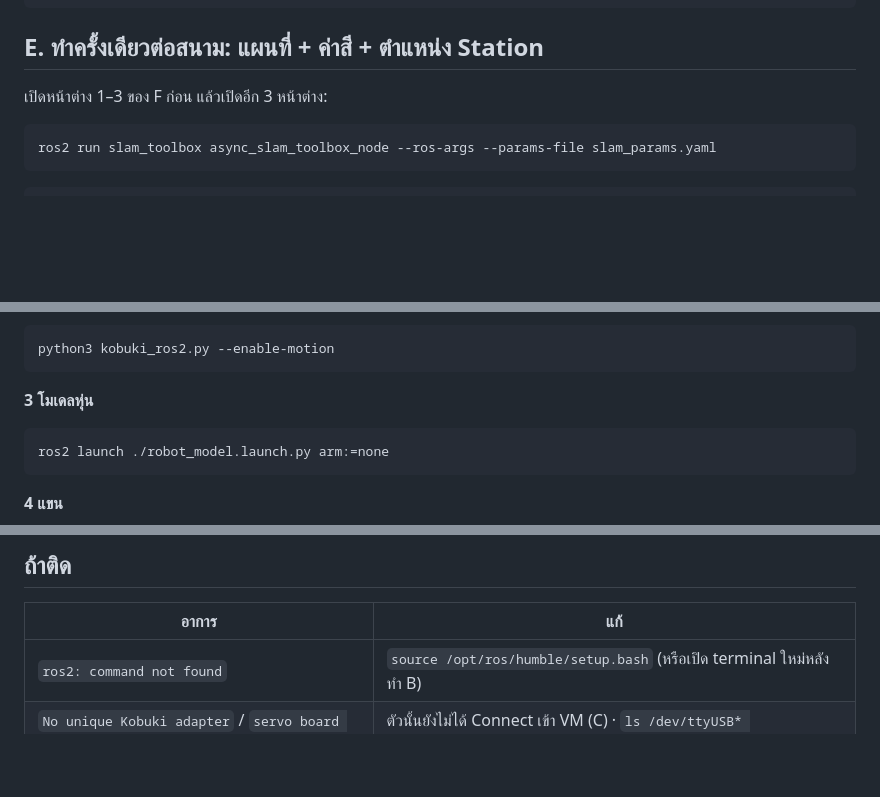
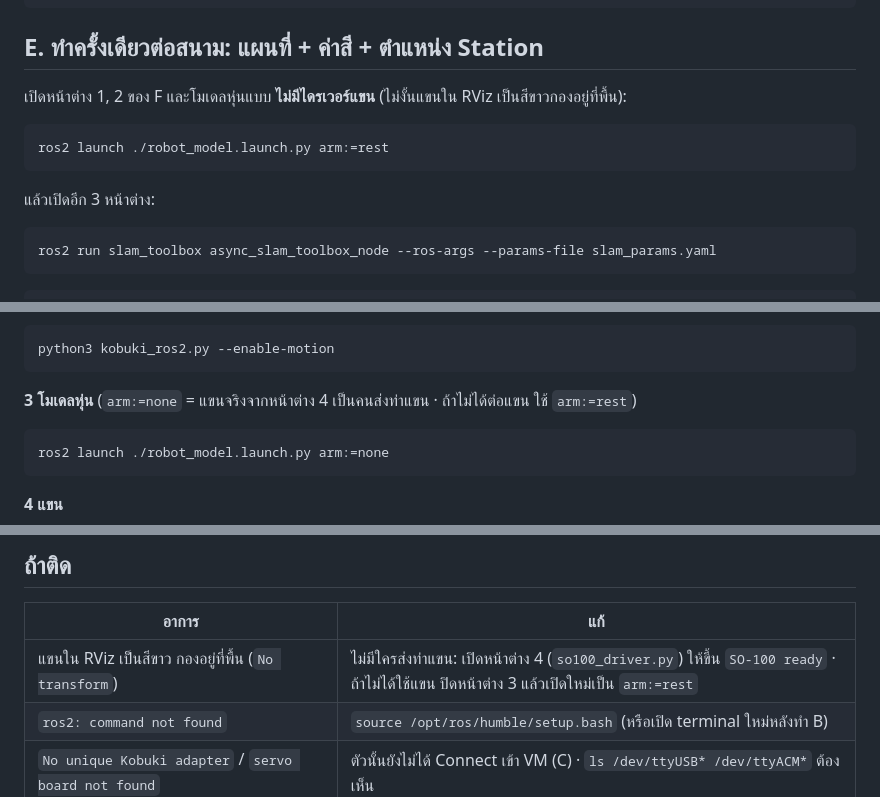
Before and after one commit to SSRobotic/kobuki-pick-place, a Markdown page: docs/UBUNTU_TH.md, 3 parts joined by grey strips. Rendered like a GitHub page; blank space fills up the shorter version.

Commit message:
Guides: white arm at the floor in RViz = no arm driver; use arm:=rest when mapping without the arm

````diff
--- a/docs/UBUNTU_TH.md
+++ b/docs/UBUNTU_TH.md
@@ -66,7 +66,11 @@ export FASTRTPS_DEFAULT_PROFILES_FILE=$PWD/fastdds_local.xml
 
 ## E. ทำครั้งเดียวต่อสนาม: แผนที่ + ค่าสี + ตำแหน่ง Station
 
-เปิดหน้าต่าง 1–3 ของ F ก่อน แล้วเปิดอีก 3 หน้าต่าง:
+เปิดหน้าต่าง 1, 2 ของ F และโมเดลหุ่นแบบ **ไม่มีไดรเวอร์แขน** (ไม่งั้นแขนใน RViz เป็นสีขาวกองอยู่ที่พื้น):
+```bash
+ros2 launch ./robot_model.launch.py arm:=rest
+```
+แล้วเปิดอีก 3 หน้าต่าง:
 ```bash
 ros2 run slam_toolbox async_slam_toolbox_node --ros-args --params-file slam_params.yaml
 ```
@@ -98,7 +102,7 @@ python3 lidar_ros2.py --mirror
 python3 kobuki_ros2.py --enable-motion
 ```
 
-**3 โมเดลหุ่น**
+**3 โมเดลหุ่น** (`arm:=none` = แขนจริงจากหน้าต่าง 4 เป็นคนส่งท่าแขน · ถ้าไม่ได้ต่อแขน ใช้ `arm:=rest`)
 ```bash
 ros2 launch ./robot_model.launch.py arm:=none
 ```
@@ -149,6 +153,7 @@ python3 mission_nav2.py --moveit
 
 | อาการ | แก้ |
 |---|---|
+| แขนใน RViz เป็นสีขาว กองอยู่ที่พื้น (`No transform`) | ไม่มีใครส่งท่าแขน: เปิดหน้าต่าง 4 (`so100_driver.py`) ให้ขึ้น `SO-100 ready` · ถ้าไม่ได้ใช้แขน ปิดหน้าต่าง 3 แล้วเปิดใหม่เป็น `arm:=rest` |
 | `ros2: command not found` | `source /opt/ros/humble/setup.bash` (หรือเปิด terminal ใหม่หลังทำ B) |
 | `No unique Kobuki adapter` / `servo board not found` | ตัวนั้นยังไม่ได้ Connect เข้า VM (C) · `ls /dev/ttyUSB* /dev/ttyACM*` ต้องเห็น |
 | `Permission denied: '/dev/ttyUSB0'` | ยังไม่ได้ `usermod -aG dialout` หรือยังไม่ได้ logout/login หลังจากนั้น |
````
Also changed, not shown: docs/REAL_DAY_TH.md (+2 -0 lines).
